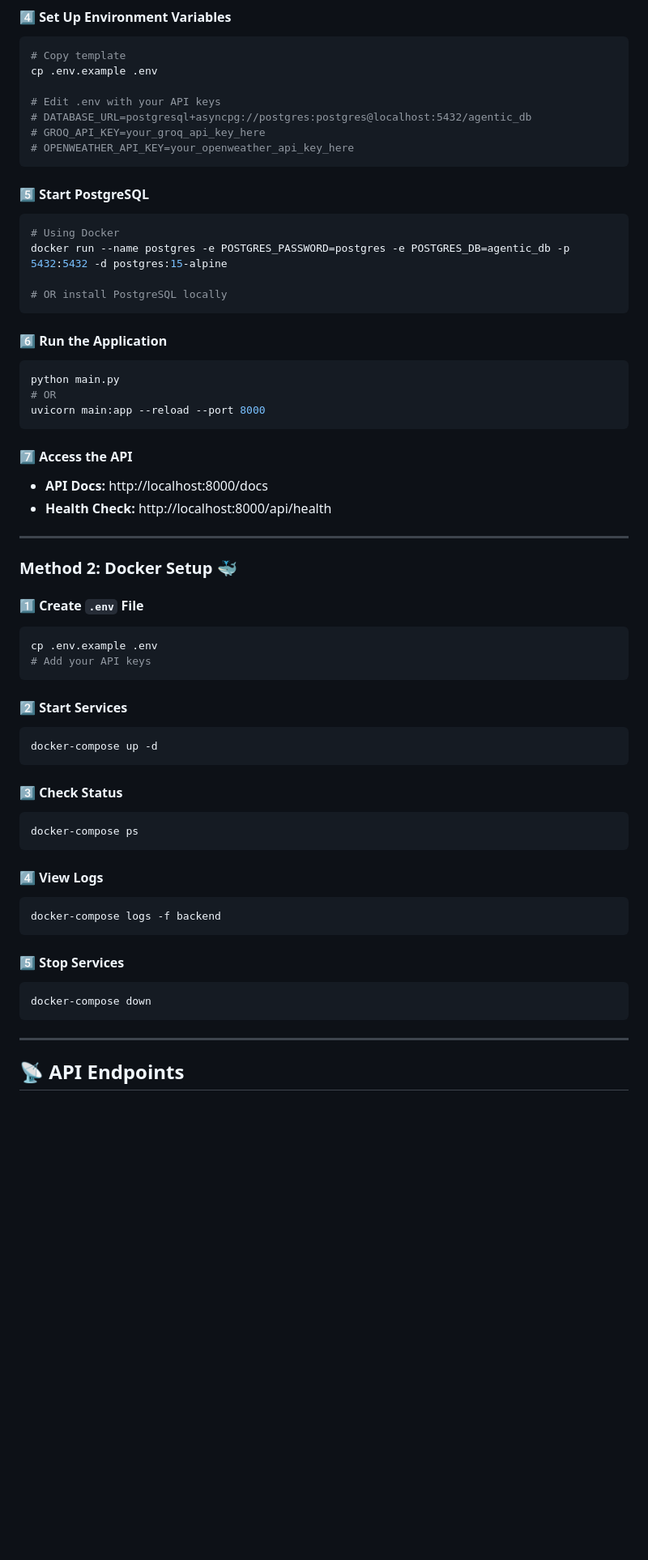
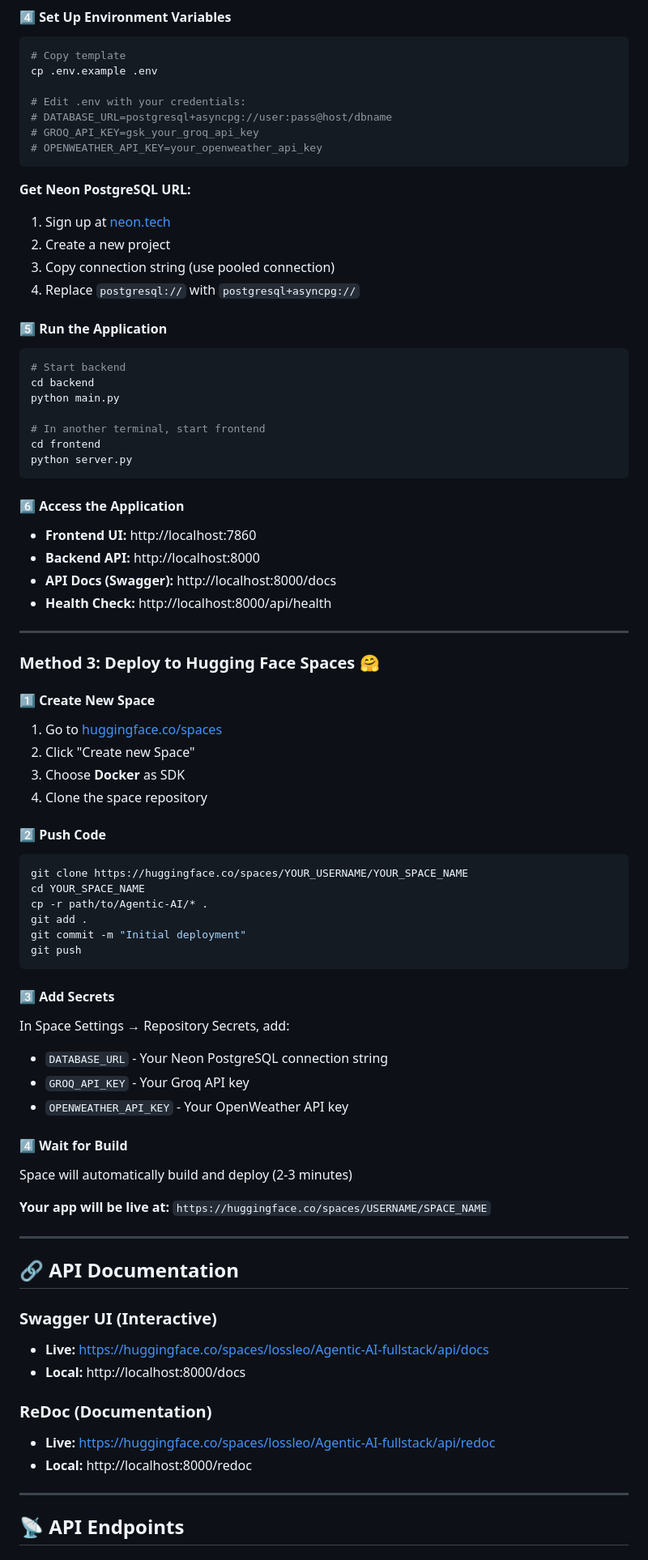
Before and after one commit to Puvinthar/Agentic-AI, a Markdown page: README.md, the part around one of its changes. Shown at 81% size. GitHub-like rendering; blank space fills up the shorter version.

Commit message:
Update README with live demo links and comprehensive project info

````diff
--- a/README.md
+++ b/README.md
@@ -173,60 +218,77 @@ pip install -r requirements.txt
 # Copy template
 cp .env.example .env
 
-# Edit .env with your API keys
-# DATABASE_URL=postgresql+asyncpg://postgres:postgres@localhost:5432/agentic_db
-# GROQ_API_KEY=your_groq_api_key_here
-# OPENWEATHER_API_KEY=your_openweather_api_key_here
+# Edit .env with your credentials:
+# DATABASE_URL=postgresql+asyncpg://user:pass@host/dbname
+# GROQ_API_KEY=gsk_your_groq_api_key
+# OPENWEATHER_API_KEY=your_openweather_api_key
 ```
 
-#### 5️⃣ Start PostgreSQL
+**Get Neon PostgreSQL URL:**
+1. Sign up at [neon.tech](https://neon.tech)
+2. Create a new project
+3. Copy connection string (use pooled connection)
+4. Replace `postgresql://` with `postgresql+asyncpg://`
+
+#### 5️⃣ Run the Application
 ```bash
-# Using Docker
-docker run --name postgres -e POSTGRES_PASSWORD=postgres -e POSTGRES_DB=agentic_db -p 5432:5432 -d postgres:15-alpine
+# Start backend
+cd backend
+python main.py
 
-# OR install PostgreSQL locally
+# In another terminal, start frontend
+cd frontend
+python server.py
 ```
 
-#### 6️⃣ Run the Application
-```bash
-python main.py
-# OR
-uvicorn main:app --reload --port 8000
-```
-
-#### 7️⃣ Access the API
-- **API Docs:** http://localhost:8000/docs
+#### 6️⃣ Access the Application
+- **Frontend UI:** http://localhost:7860
+- **Backend API:** http://localhost:8000
+- **API Docs (Swagger):** http://localhost:8000/docs
 - **Health Check:** http://localhost:8000/api/health
 
 ---
 
-### **Method 2: Docker Setup** 🐳
+### **Method 3: Deploy to Hugging Face Spaces** 🤗
 
-#### 1️⃣ Create `.env` File
+#### 1️⃣ Create New Space
+1. Go to [huggingface.co/spaces](https://huggingface.co/spaces)
+2. Click "Create new Space"
+3. Choose **Docker** as SDK
+4. Clone the space repository
+
+#### 2️⃣ Push Code
 ```bash
-cp .env.example .env
-# Add your API keys
+git clone https://huggingface.co/spaces/YOUR_USERNAME/YOUR_SPACE_NAME
+cd YOUR_SPACE_NAME
+cp -r path/to/Agentic-AI/* .
+git add .
+git commit -m "Initial deployment"
+git push
 ```
 
-#### 2️⃣ Start Services
-```bash
-docker-compose up -d
-```
+#### 3️⃣ Add Secrets
+In Space Settings → Repository Secrets, add:
+- `DATABASE_URL` - Your Neon PostgreSQL connection string
+- `GROQ_API_KEY` - Your Groq API key
+- `OPENWEATHER_API_KEY` - Your OpenWeather API key
 
-#### 3️⃣ Check Status
-```bash
-docker-compose ps
-```
+#### 4️⃣ Wait for Build
+Space will automatically build and deploy (2-3 minutes)
 
-#### 4️⃣ View Logs
-```bash
-docker-compose logs -f backend
-```
+**Your app will be live at:** `https://huggingface.co/spaces/USERNAME/SPACE_NAME`
 
-#### 5️⃣ Stop Services
-```bash
-docker-compose down
-```
+---
+
+## 🔗 API Documentation
+
+### **Swagger UI (Interactive)**
+- **Live:** [https://huggingface.co/spaces/lossleo/Agentic-AI-fullstack/api/docs](https://huggingface.co/spaces/lossleo/Agentic-AI-fullstack/api/docs)
+- **Local:** http://localhost:8000/docs
+
+### **ReDoc (Documentation)**
+- **Live:** [https://huggingface.co/spaces/lossleo/Agentic-AI-fullstack/api/redoc](https://huggingface.co/spaces/lossleo/Agentic-AI-fullstack/api/redoc)
+- **Local:** http://localhost:8000/redoc
 
 ---
 
````
Also changed, not shown: other parts of README.md (+106 -42 lines).
